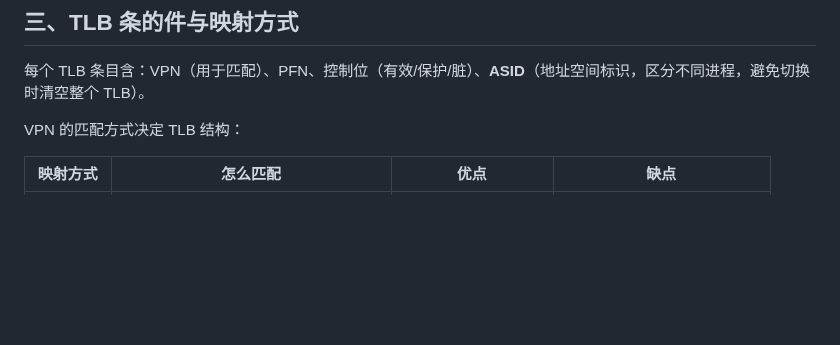
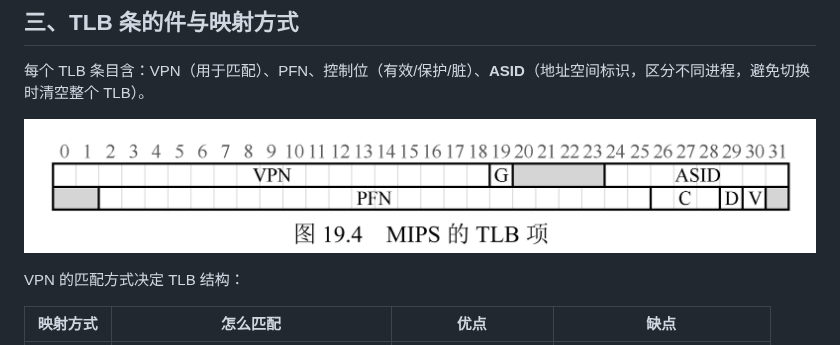
Before and after one commit to Bartonzany/OSTEP, a Markdown page: notes/14 - TLB分页.md, the part around the change. GitHub-like rendering; pictures changed too: assets/14_1-TLB项.png (added); blank space fills up the shorter version.

Commit message:
添加第十五章TLB分页

```diff
--- a/notes/14 - TLB分页.md
+++ b/notes/14 - TLB分页.md
@@ -25,6 +25,8 @@ TLB 能这么省，靠的是程序的**局部性**：时间局部性（刚访问
 ## 三、TLB 条的件与映射方式
 
 每个 TLB 条目含：VPN（用于匹配）、PFN、控制位（有效/保护/脏）、**ASID**（地址空间标识，区分不同进程，避免切换时清空整个 TLB）。
+
+![alt text](../assets/14_1-TLB项.png)
 
 VPN 的匹配方式决定 TLB 结构：
 
```
